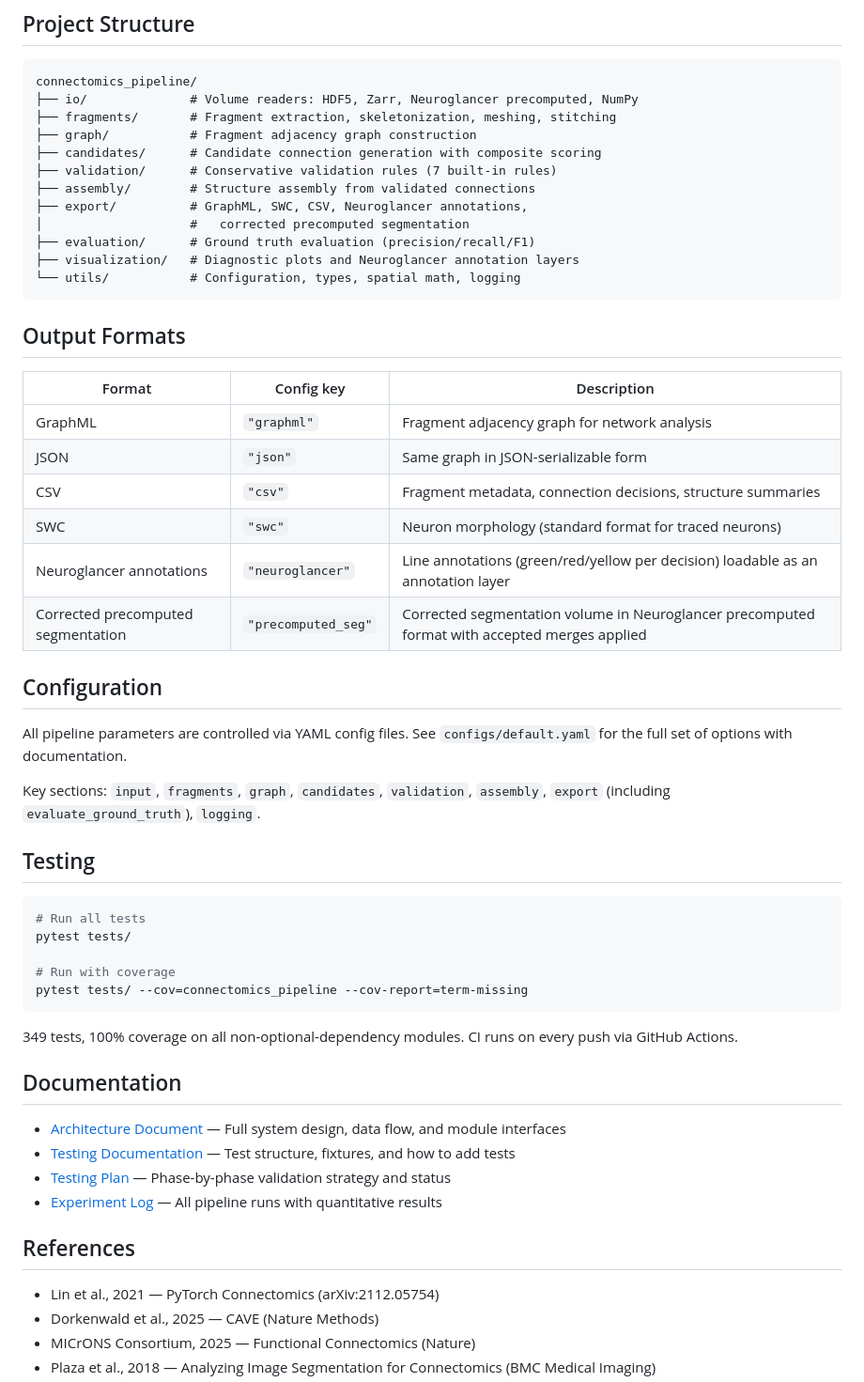
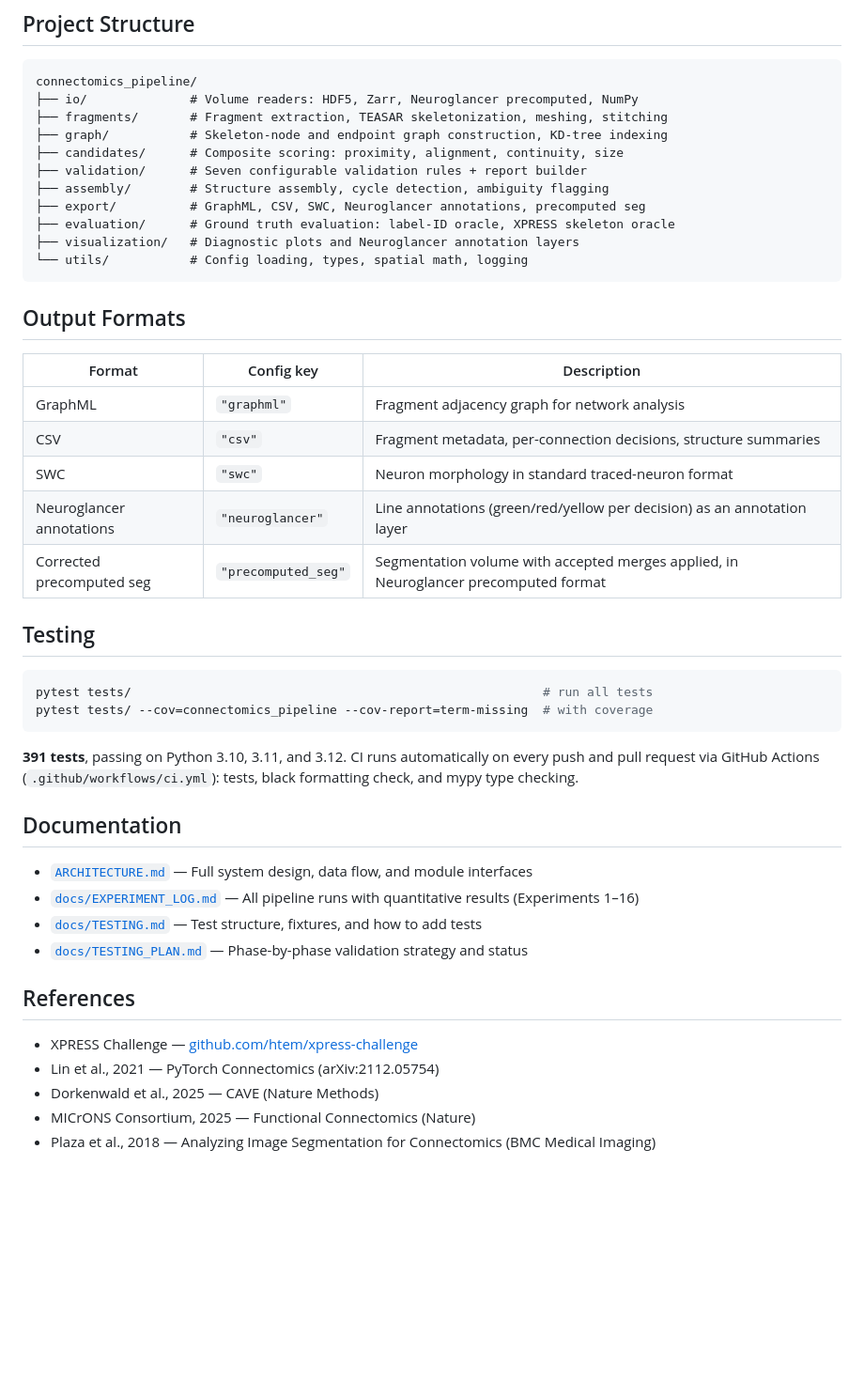
Before and after one commit to jelsayyid/postseg-connectomics, a Markdown page: README.md, the part around one of its changes. Shown at 94% size. Rendered like a GitHub page; blank space fills up the shorter version.

Commit message:
Update README: add XPRESS results, skeleton_node graph, distance-conditioned scoring, CurvatureRule skip, 391 tests

````diff
--- a/README.md
+++ b/README.md
@@ -53,16 +136,15 @@ connectomics-pipeline --config configs/cremi_sample_a.yaml --verbose
 ```
 connectomics_pipeline/
 ├── io/              # Volume readers: HDF5, Zarr, Neuroglancer precomputed, NumPy
-├── fragments/       # Fragment extraction, skeletonization, meshing, stitching
-├── graph/           # Fragment adjacency graph construction
-├── candidates/      # Candidate connection generation with composite scoring
-├── validation/      # Conservative validation rules (7 built-in rules)
-├── assembly/        # Structure assembly from validated connections
-├── export/          # GraphML, SWC, CSV, Neuroglancer annotations,
-│                    #   corrected precomputed segmentation
-├── evaluation/      # Ground truth evaluation (precision/recall/F1)
+├── fragments/       # Fragment extraction, TEASAR skeletonization, meshing, stitching
+├── graph/           # Skeleton-node and endpoint graph construction, KD-tree indexing
+├── candidates/      # Composite scoring: proximity, alignment, continuity, size
+├── validation/      # Seven configurable validation rules + report builder
+├── assembly/        # Structure assembly, cycle detection, ambiguity flagging
+├── export/          # GraphML, CSV, SWC, Neuroglancer annotations, precomputed seg
+├── evaluation/      # Ground truth evaluation: label-ID oracle, XPRESS skeleton oracle
 ├── visualization/   # Diagnostic plots and Neuroglancer annotation layers
-└── utils/           # Configuration, types, spatial math, logging
+└── utils/           # Config loading, types, spatial math, logging
 ```
 
 ## Output Formats
@@ -70,39 +152,30 @@ connectomics_pipeline/
 | Format | Config key | Description |
 |--------|------------|-------------|
 | GraphML | `"graphml"` | Fragment adjacency graph for network analysis |
-| JSON | `"json"` | Same graph in JSON-serializable form |
-| CSV | `"csv"` | Fragment metadata, connection decisions, structure summaries |
-| SWC | `"swc"` | Neuron morphology (standard format for traced neurons) |
-| Neuroglancer annotations | `"neuroglancer"` | Line annotations (green/red/yellow per decision) loadable as an annotation layer |
-| Corrected precomputed segmentation | `"precomputed_seg"` | Corrected segmentation volume in Neuroglancer precomputed format with accepted merges applied |
-
-## Configuration
-
-All pipeline parameters are controlled via YAML config files. See `configs/default.yaml` for the full set of options with documentation.
-
-Key sections: `input`, `fragments`, `graph`, `candidates`, `validation`, `assembly`, `export` (including `evaluate_ground_truth`), `logging`.
+| CSV | `"csv"` | Fragment metadata, per-connection decisions, structure summaries |
+| SWC | `"swc"` | Neuron morphology in standard traced-neuron format |
+| Neuroglancer annotations | `"neuroglancer"` | Line annotations (green/red/yellow per decision) as an annotation layer |
+| Corrected precomputed seg | `"precomputed_seg"` | Segmentation volume with accepted merges applied, in Neuroglancer precomputed format |
 
 ## Testing
 
 ```bash
-# Run all tests
-pytest tests/
-
-# Run with coverage
-pytest tests/ --cov=connectomics_pipeline --cov-report=term-missing
+pytest tests/                                                        # run all tests
+pytest tests/ --cov=connectomics_pipeline --cov-report=term-missing  # with coverage
 ```
 
-349 tests, 100% coverage on all non-optional-dependency modules. CI runs on every push via GitHub Actions.
+**391 tests**, passing on Python 3.10, 3.11, and 3.12. CI runs automatically on every push and pull request via GitHub Actions (`.github/workflows/ci.yml`): tests, black formatting check, and mypy type checking.
 
 ## Documentation
 
-- [Architecture Document](ARCHITECTURE.md) — Full system design, data flow, and module interfaces
-- [Testing Documentation](docs/TESTING.md) — Test structure, fixtures, and how to add tests
-- [Testing Plan](docs/TESTING_PLAN.md) — Phase-by-phase validation strategy and status
-- [Experiment Log](docs/EXPERIMENT_LOG.md) — All pipeline runs with quantitative results
+- [`ARCHITECTURE.md`](ARCHITECTURE.md) — Full system design, data flow, and module interfaces
+- [`docs/EXPERIMENT_LOG.md`](docs/EXPERIMENT_LOG.md) — All pipeline runs with quantitative results (Experiments 1–16)
+- [`docs/TESTING.md`](docs/TESTING.md) — Test structure, fixtures, and how to add tests
+- [`docs/TESTING_PLAN.md`](docs/TESTING_PLAN.md) — Phase-by-phase validation strategy and status
 
 ## References
 
+- XPRESS Challenge — [github.com/htem/xpress-challenge](https://github.com/htem/xpress-challenge)
 - Lin et al., 2021 — PyTorch Connectomics (arXiv:2112.05754)
 - Dorkenwald et al., 2025 — CAVE (Nature Methods)
 - MICrONS Consortium, 2025 — Functional Connectomics (Nature)
````
Also changed, not shown: other parts of README.md (+99 -16 lines).
